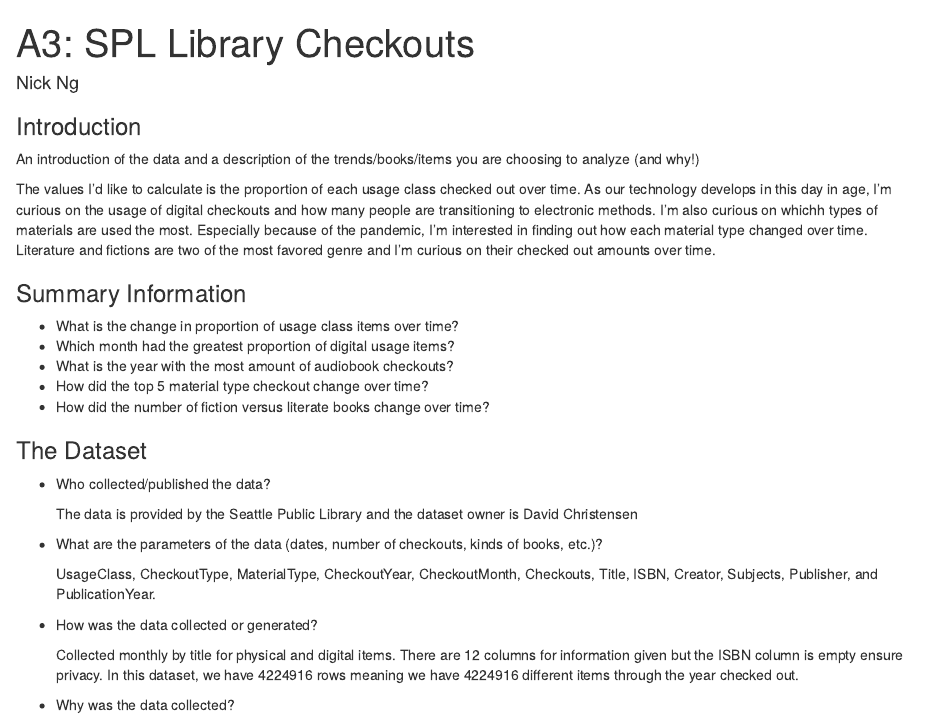
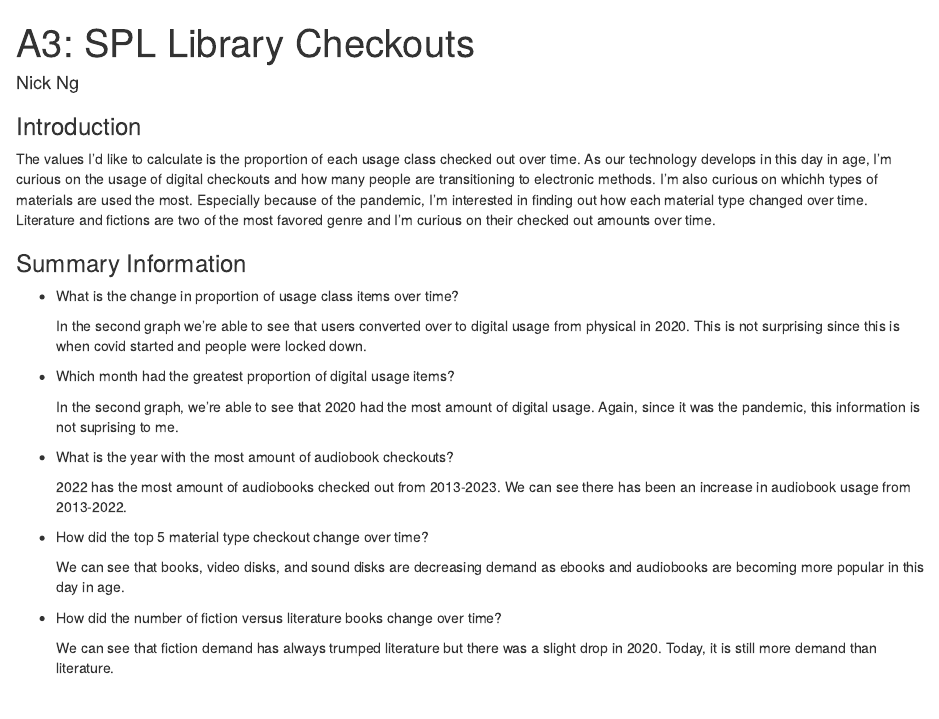
Before and after one commit to info-201b-sp23/a3-spl-checkouts-nicolng, an R Markdown document (index.Rmd): the page in a window 1100 px wide, from its top. Rendered offline with R 4.5, knitr and Pandoc, with nearby package versions; some code elsewhere in the file could not run offline.

Commit message:
answered questions in summary

```diff
--- a/index.Rmd
+++ b/index.Rmd
@@ -5,8 +5,6 @@
 ---
 
 ### Introduction
-
-An introduction of the data and a description of the trends/books/items you are choosing to analyze (and why!)
 
   The values I'd like to calculate is the proportion of each usage class checked out over time. As our
 technology develops in this day in age, I'm curious on the usage of digital checkouts and how many people are
@@ -18,10 +16,30 @@
 ### Summary Information
 
 - What is the change in proportion of usage class items over time?
+
+  In the second graph we're able to see that users converted over to digital usage
+  from physical in 2020. This is not surprising since this is when covid started and
+  people were locked down.
+
 - Which month had the greatest proportion of digital usage items?
+
+  In the second graph, we're able to see that 2020 had the most amount of digital
+  usage. Again, since it was the pandemic, this information is not suprising to me.
+
 - What is the year with the most amount of audiobook checkouts?
+
+  2022 has the most amount of audiobooks checked out from 2013-2023. We can see there
+  has been an increase in audiobook usage from 2013-2022.
+
 - How did the top 5 material type checkout change over time?
-- How did the number of fiction versus literate books change over time?
+
+  We can see that books, video disks, and sound disks are decreasing demand as ebooks
+  and audiobooks are becoming more popular in this day in age.
+
+- How did the number of fiction versus literature books change over time?
+
+  We can see that fiction demand has always trumped literature but there was a slight
+  drop in 2020. Today, it is still more demand than literature.
 
 ### The Dataset
 
```
Also changed, not shown: index.html, index.Rmd (9 more changed lines).
